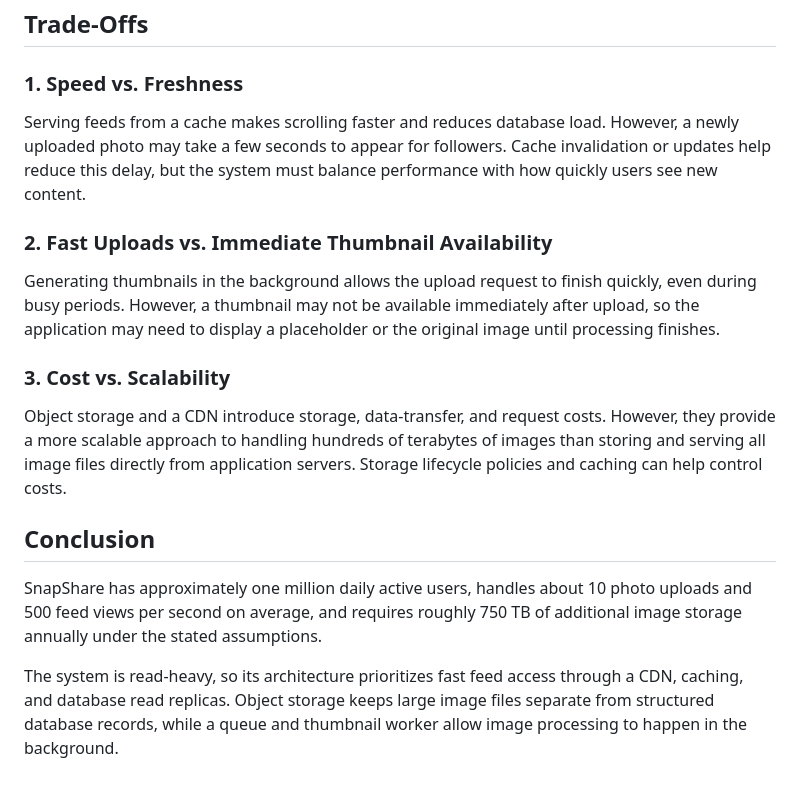
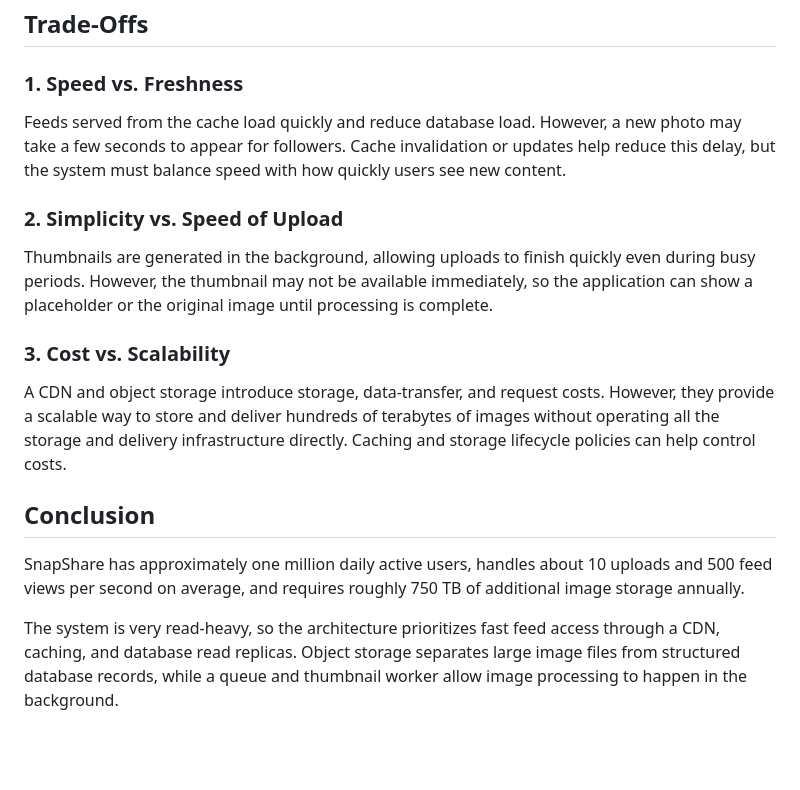
Before and after one commit to J3B3T/web-foundations-days, a Markdown page: day7/photo-app-scaling.md, the part around one of its changes. Drawn GitHub-style; blank space fills up the shorter version.

```diff
--- a/day7/photo-app-scaling.md
+++ b/day7/photo-app-scaling.md
@@ -130,18 +121,18 @@ A CDN delivers frequently accessed photos and thumbnails to users quickly withou
 
 ### 1. Speed vs. Freshness
 
-Serving feeds from a cache makes scrolling faster and reduces database load. However, a newly uploaded photo may take a few seconds to appear for followers. Cache invalidation or updates help reduce this delay, but the system must balance performance with how quickly users see new content.
+Feeds served from the cache load quickly and reduce database load. However, a new photo may take a few seconds to appear for followers. Cache invalidation or updates help reduce this delay, but the system must balance speed with how quickly users see new content.
 
-### 2. Fast Uploads vs. Immediate Thumbnail Availability
+### 2. Simplicity vs. Speed of Upload
 
-Generating thumbnails in the background allows the upload request to finish quickly, even during busy periods. However, a thumbnail may not be available immediately after upload, so the application may need to display a placeholder or the original image until processing finishes.
+Thumbnails are generated in the background, allowing uploads to finish quickly even during busy periods. However, the thumbnail may not be available immediately, so the application can show a placeholder or the original image until processing is complete.
 
 ### 3. Cost vs. Scalability
 
-Object storage and a CDN introduce storage, data-transfer, and request costs. However, they provide a more scalable approach to handling hundreds of terabytes of images than storing and serving all image files directly from application servers. Storage lifecycle policies and caching can help control costs.
+A CDN and object storage introduce storage, data-transfer, and request costs. However, they provide a scalable way to store and deliver hundreds of terabytes of images without operating all the storage and delivery infrastructure directly. Caching and storage lifecycle policies can help control costs.
 
 ## Conclusion
 
-SnapShare has approximately one million daily active users, handles about 10 photo uploads and 500 feed views per second on average, and requires roughly 750 TB of additional image storage annually under the stated assumptions.
+SnapShare has approximately one million daily active users, handles about 10 uploads and 500 feed views per second on average, and requires roughly 750 TB of additional image storage annually.
 
-The system is read-heavy, so its architecture prioritizes fast feed access through a CDN, caching, and database read replicas. Object storage keeps large image files separate from structured database records, while a queue and thumbnail worker allow image processing to happen in the background.
+The system is very read-heavy, so the architecture prioritizes fast feed access through a CDN, caching, and database read replicas. Object storage separates large image files from structured database records, while a queue and thumbnail worker allow image processing to happen in the background.
```
Also changed, not shown: other parts of day7/photo-app-scaling.md (+69 -78 lines).
